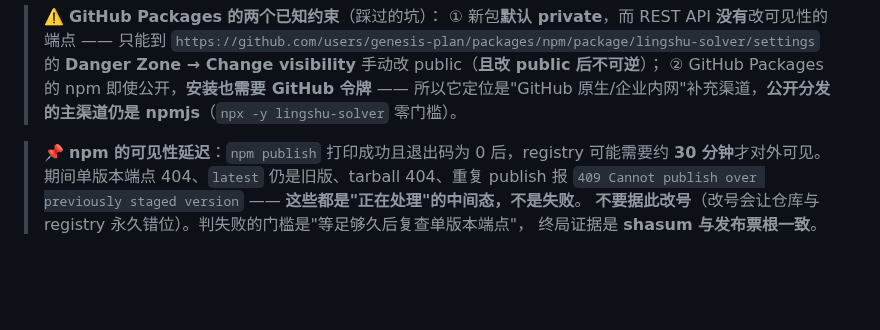
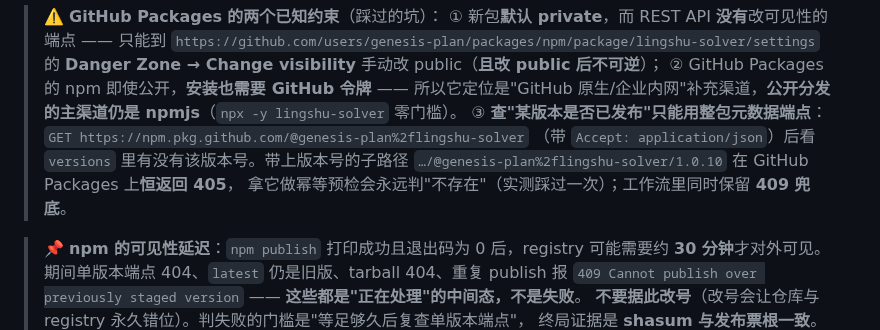
Before and after one commit to genesis-plan/lingshu-solver, a Markdown page: docs/08-版本管理.md, the part around the change. Drawn GitHub-style; blank space fills up the shorter version.

Commit message:
docs: 补记 GitHub Packages 预检端点约束（版本子路径 405）

```diff
--- a/docs/08-版本管理.md
+++ b/docs/08-版本管理.md
@@ -98,6 +98,10 @@
 > **Danger Zone → Change visibility** 手动改 public（**且改 public 后不可逆**）；
 > ② GitHub Packages 的 npm 即使公开，**安装也需要 GitHub 令牌** ——
 > 所以它定位是"GitHub 原生/企业内网"补充渠道，**公开分发的主渠道仍是 npmjs**（`npx -y lingshu-solver` 零门槛）。
+> ③ **查"某版本是否已发布"只能用整包元数据端点**：`GET https://npm.pkg.github.com/@genesis-plan%2flingshu-solver`
+> （带 `Accept: application/json`）后看 `versions` 里有没有该版本号。带上版本号的子路径
+> `…/@genesis-plan%2flingshu-solver/1.0.10` 在 GitHub Packages 上**恒返回 405**，
+> 拿它做幂等预检会永远判"不存在"（实测踩过一次）；工作流里同时保留 **409 兜底**。
 
 > 📌 **npm 的可见性延迟**：`npm publish` 打印成功且退出码为 0 后，registry 可能需要约 **30 分钟**才对外可见。
 > 期间单版本端点 404、`latest` 仍是旧版、tarball 404、重复 publish 报
```
